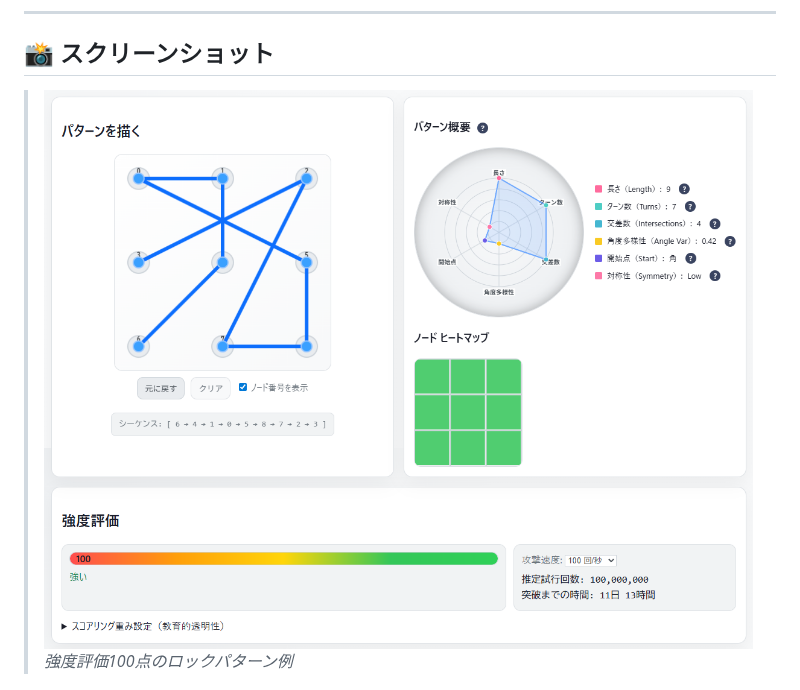
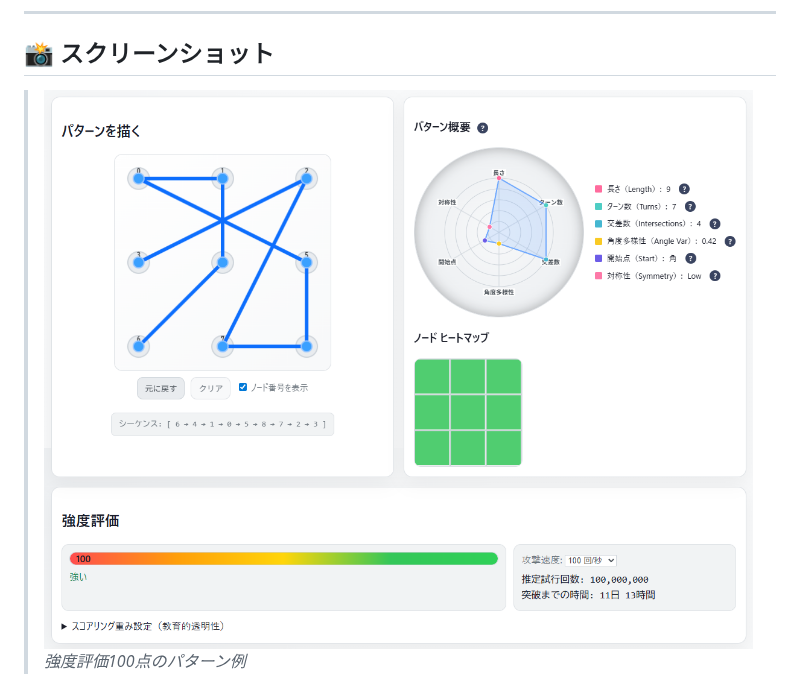
Before and after one commit to ipusiron/patternlock-security-trainer, a Markdown page: README.md, the part around the change. GitHub-like rendering.

Commit message:
キャプション修正

```diff
--- a/README.md
+++ b/README.md
@@ -37,8 +37,8 @@ demo: https://ipusiron.github.io/patternlock-security-trainer/
 
 ## 📸 スクリーンショット
 
->![強度評価100点のロックパターン例](assets/screenshot.png)
->*強度評価100点のロックパターン例*
+>![強度評価100点のパターン例](assets/screenshot.png)
+>*強度評価100点のパターン例*
 
 >![典型的なパターン例](assets/screenshot.png)
 >*典型的なパターン例*
```
